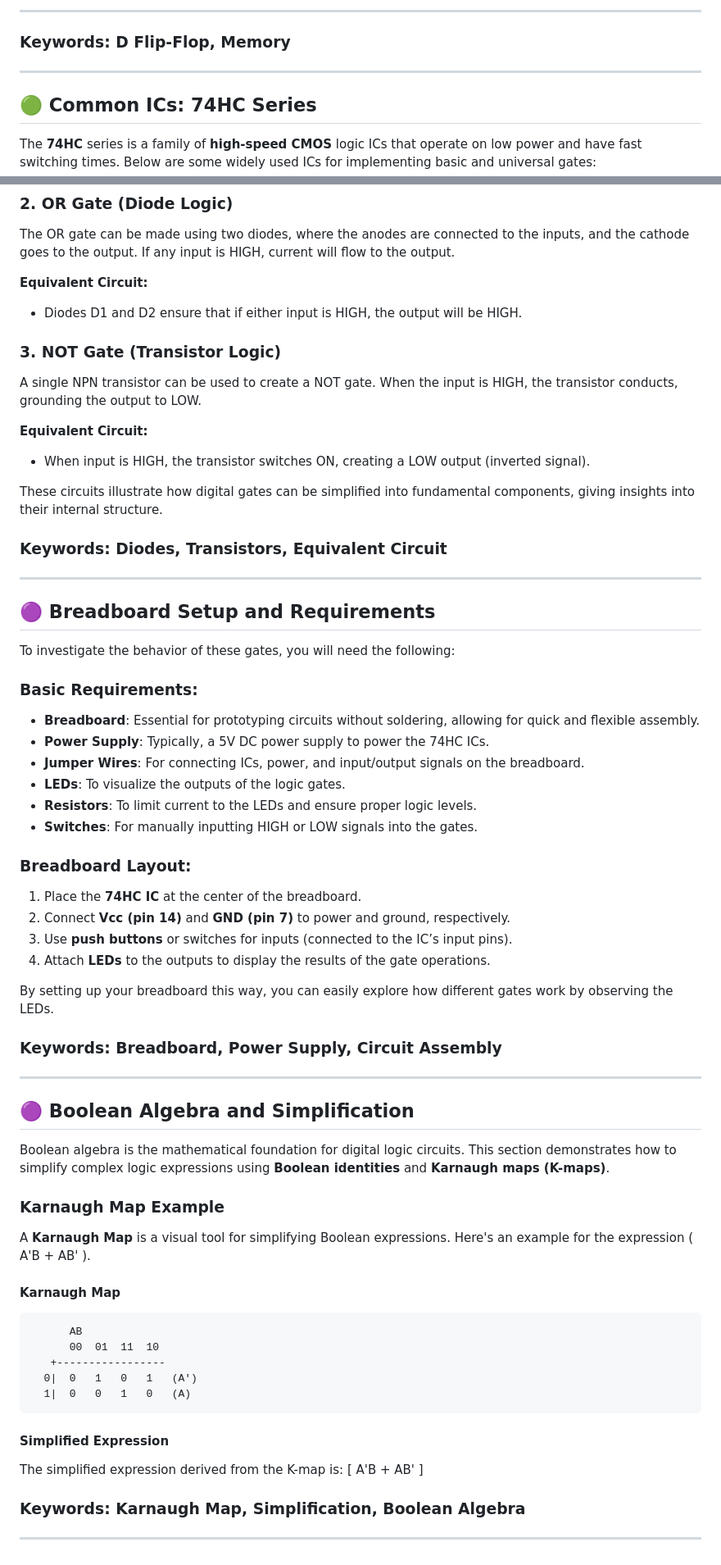
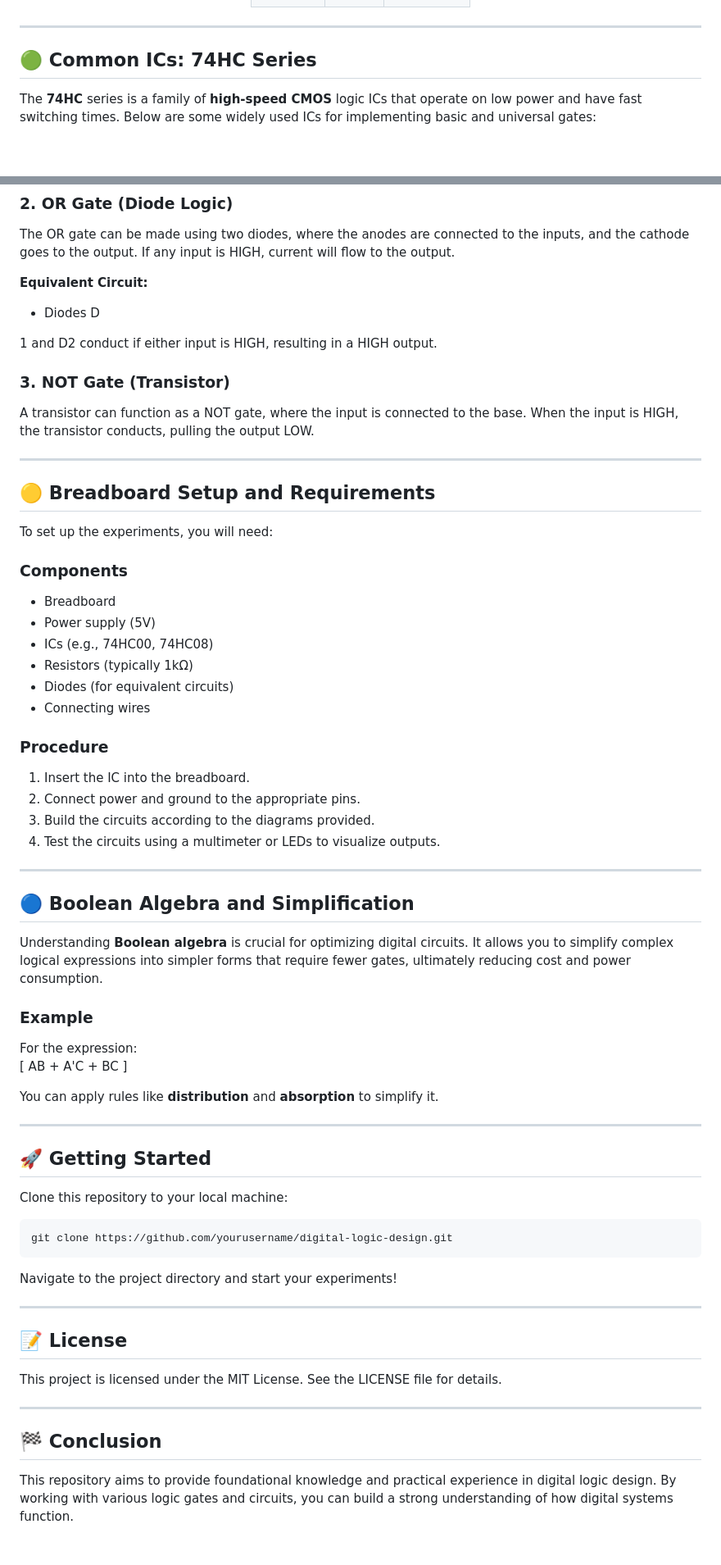
Before and after one commit to gmostofabd/DLD-Labs, a Markdown page: README.md, 2 parts joined by grey strips. Shown at 82% size. Drawn GitHub-style; blank space fills up the shorter version.

````diff
--- a/README.md
+++ b/README.md
@@ -141,8 +148,5 @@ A **D flip-flop** captures the value of the input (D) on the rising edge of the
 
----
-
-
-### Keywords: D Flip-Flop, Memory
+</div>
 
 ---
 
@@ -178,65 +180,65 @@ In this design, diodes and an NPN transistor are used. The diodes allow current
 The OR gate can be made using two diodes, where the anodes are connected to the inputs, and the cathode goes to the output. If any input is HIGH, current will flow to the output.
 
 **Equivalent Circuit:**
-- Diodes D1 and D2 ensure that if either input is HIGH, the output will be HIGH.
+- Diodes D
 
-### 3. NOT Gate (Transistor Logic)
-A single NPN transistor can be used to create a NOT gate. When the input is HIGH, the transistor conducts, grounding the output to LOW.
+1 and D2 conduct if either input is HIGH, resulting in a HIGH output.
 
-**Equivalent Circuit:**
-- When input is HIGH, the transistor switches ON, creating a LOW output (inverted signal).
-
-These circuits illustrate how digital gates can be simplified into fundamental components, giving insights into their internal structure.
-
-### Keywords: Diodes, Transistors, Equivalent Circuit
+### 3. NOT Gate (Transistor)
+A transistor can function as a NOT gate, where the input is connected to the base. When the input is HIGH, the transistor conducts, pulling the output LOW.
 
 ---
 
-## 🟣 **Breadboard Setup and Requirements**
+## 🟡 **Breadboard Setup and Requirements**
 
-To investigate the behavior of these gates, you will need the following:
+To set up the experiments, you will need:
 
-### Basic Requirements:
-- **Breadboard**: Essential for prototyping circuits without soldering, allowing for quick and flexible assembly.
-- **Power Supply**: Typically, a 5V DC power supply to power the 74HC ICs.
-- **Jumper Wires**: For connecting ICs, power, and input/output signals on the breadboard.
-- **LEDs**: To visualize the outputs of the logic gates.
-- **Resistors**: To limit current to the LEDs and ensure proper logic levels.
-- **Switches**: For manually inputting HIGH or LOW signals into the gates.
+### **Components**
+- Breadboard
+- Power supply (5V)
+- ICs (e.g., 74HC00, 74HC08)
+- Resistors (typically 1kΩ)
+- Diodes (for equivalent circuits)
+- Connecting wires
 
-### Breadboard Layout:
-1. Place the **74HC IC** at the center of the breadboard.
-2. Connect **Vcc (pin 14)** and **GND (pin 7)** to power and ground, respectively.
-3. Use **push buttons** or switches for inputs (connected to the IC’s input pins).
-4. Attach **LEDs** to the outputs to display the results of the gate operations.
-
-By setting up your breadboard this way, you can easily explore how different gates work by observing the LEDs.
-
-### Keywords: Breadboard, Power Supply, Circuit Assembly
+### **Procedure**
+1. Insert the IC into the breadboard.
+2. Connect power and ground to the appropriate pins.
+3. Build the circuits according to the diagrams provided.
+4. Test the circuits using a multimeter or LEDs to visualize outputs.
 
 ---
 
-## 🟣 **Boolean Algebra and Simplification**
+## 🔵 **Boolean Algebra and Simplification**
 
-Boolean algebra is the mathematical foundation for digital logic circuits. This section demonstrates how to simplify complex logic expressions using **Boolean identities** and **Karnaugh maps (K-maps)**.
+Understanding **Boolean algebra** is crucial for optimizing digital circuits. It allows you to simplify complex logical expressions into simpler forms that require fewer gates, ultimately reducing cost and power consumption.
 
-### Karnaugh Map Example
+### Example
+For the expression:
+\[ AB + A'C + BC \]
 
-A **Karnaugh Map** is a visual tool for simplifying Boolean expressions. Here's an example for the expression \( A'B + AB' \).
+You can apply rules like **distribution** and **absorption** to simplify it.
 
-#### Karnaugh Map
-```
-      AB
-      00  01  11  10
-   +-----------------
-  0|  0   1   0   1   (A')
-  1|  0   0   1   0   (A)
+---
+
+## 🚀 **Getting Started**
+
+Clone this repository to your local machine:
+
+```bash
+git clone https://github.com/yourusername/digital-logic-design.git
 ```
 
-#### Simplified Expression
-The simplified expression derived from the K-map is:
-\[ A'B + AB' \]
-
-### Keywords: Karnaugh Map, Simplification, Boolean Algebra
+Navigate to the project directory and start your experiments!
 
 ---
+
+## 📝 **License**
+
+This project is licensed under the MIT License. See the LICENSE file for details.
+
+---
+
+## 🏁 **Conclusion**
+
+This repository aims to provide foundational knowledge and practical experience in digital logic design. By working with various logic gates and circuits, you can build a strong understanding of how digital systems function.
````
Also changed, not shown: other parts of README.md (+74 -69 lines).
